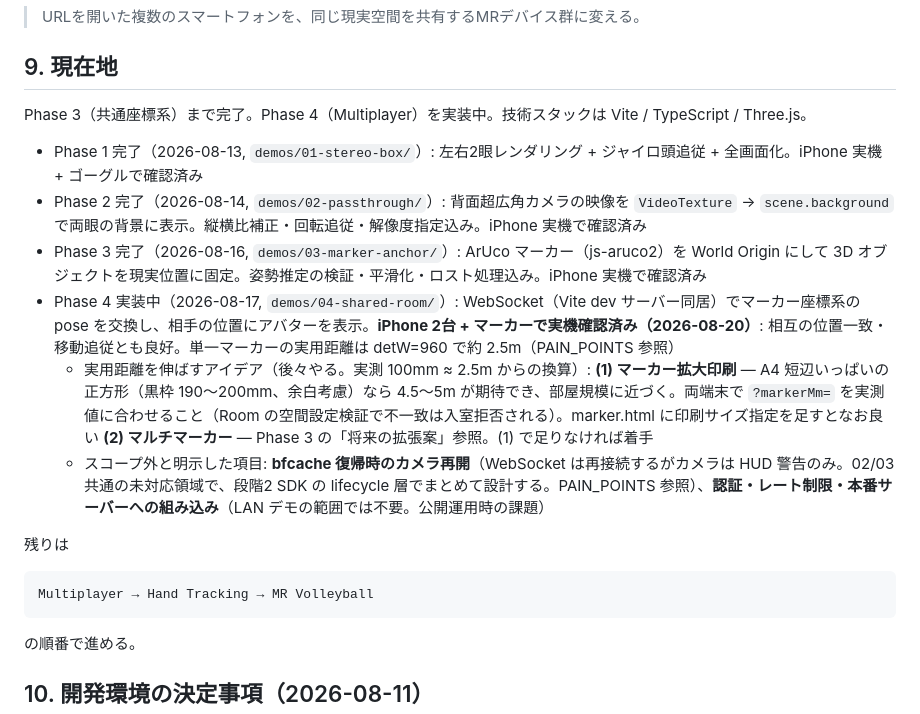
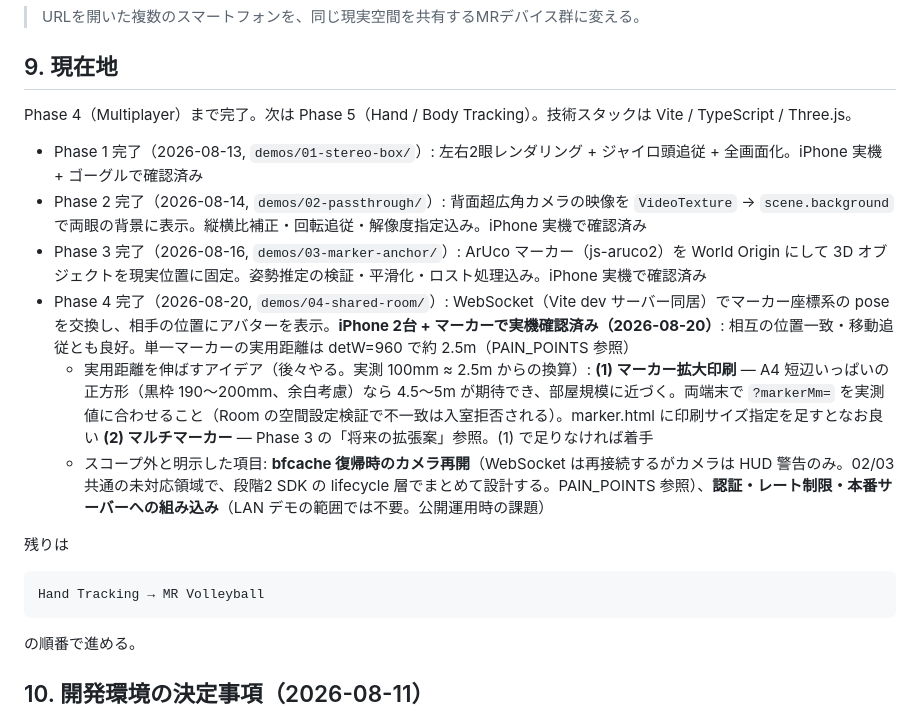
Before and after one commit to na2kera/mobile-mr, a Markdown page: docs/CONCEPT.md, the part around the change. Drawn GitHub-style.

````diff
--- a/docs/CONCEPT.md
+++ b/docs/CONCEPT.md
@@ -493,19 +493,19 @@ Multi-user MR
 
 ## 9. 現在地
 
-Phase 3（共通座標系）まで完了。Phase 4（Multiplayer）を実装中。技術スタックは Vite / TypeScript / Three.js。
+Phase 4（Multiplayer）まで完了。次は Phase 5（Hand / Body Tracking）。技術スタックは Vite / TypeScript / Three.js。
 
 - Phase 1 完了（2026-08-13, `demos/01-stereo-box/`）: 左右2眼レンダリング + ジャイロ頭追従 + 全画面化。iPhone 実機 + ゴーグルで確認済み
 - Phase 2 完了（2026-08-14, `demos/02-passthrough/`）: 背面超広角カメラの映像を `VideoTexture` → `scene.background` で両眼の背景に表示。縦横比補正・回転追従・解像度指定込み。iPhone 実機で確認済み
 - Phase 3 完了（2026-08-16, `demos/03-marker-anchor/`）: ArUco マーカー（js-aruco2）を World Origin にして 3D オブジェクトを現実位置に固定。姿勢推定の検証・平滑化・ロスト処理込み。iPhone 実機で確認済み
-- Phase 4 実装中（2026-08-17, `demos/04-shared-room/`）: WebSocket（Vite dev サーバー同居）でマーカー座標系の pose を交換し、相手の位置にアバターを表示。**iPhone 2台 + マーカーで実機確認済み（2026-08-20）**: 相互の位置一致・移動追従とも良好。単一マーカーの実用距離は detW=960 で約 2.5m（PAIN_POINTS 参照）
+- Phase 4 完了（2026-08-20, `demos/04-shared-room/`）: WebSocket（Vite dev サーバー同居）でマーカー座標系の pose を交換し、相手の位置にアバターを表示。**iPhone 2台 + マーカーで実機確認済み（2026-08-20）**: 相互の位置一致・移動追従とも良好。単一マーカーの実用距離は detW=960 で約 2.5m（PAIN_POINTS 参照）
   - 実用距離を伸ばすアイデア（後々やる。実測 100mm ≈ 2.5m からの換算）: **(1) マーカー拡大印刷** — A4 短辺いっぱいの正方形（黒枠 190〜200mm、余白考慮）なら 4.5〜5m が期待でき、部屋規模に近づく。両端末で `?markerMm=` を実測値に合わせること（Room の空間設定検証で不一致は入室拒否される）。marker.html に印刷サイズ指定を足すとなお良い **(2) マルチマーカー** — Phase 3 の「将来の拡張案」参照。(1) で足りなければ着手
   - スコープ外と明示した項目: **bfcache 復帰時のカメラ再開**（WebSocket は再接続するがカメラは HUD 警告のみ。02/03 共通の未対応領域で、段階2 SDK の lifecycle 層でまとめて設計する。PAIN_POINTS 参照）、**認証・レート制限・本番サーバーへの組み込み**（LAN デモの範囲では不要。公開運用時の課題）
 
 残りは
 
 ```text
-Multiplayer → Hand Tracking → MR Volleyball
+Hand Tracking → MR Volleyball
 ```
 
 の順番で進める。
````
Also changed, not shown: CLAUDE.md (+3 -3 lines).
